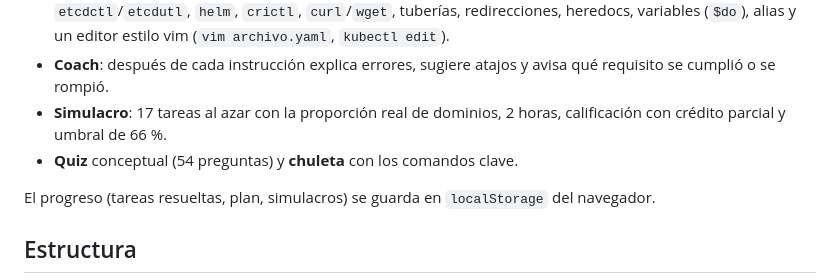
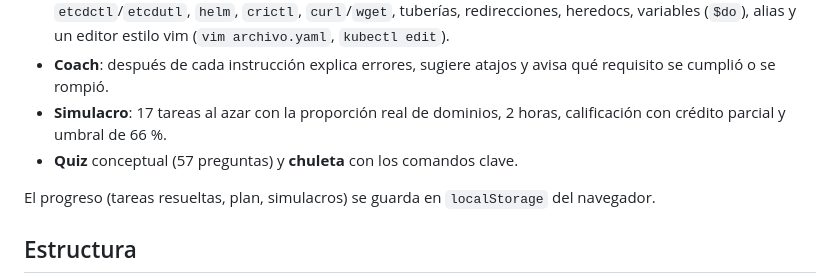
Before and after one commit to rickrgr-22/cka-exam-rgr, a Markdown page: README.md, the part around the change. Drawn GitHub-style.

Commit message:
docs: número de preguntas del quiz
Co-Authored-By: Claude Opus 5.5 <noreply@anthropic.com>

```diff
--- a/README.md
+++ b/README.md
@@ -14,7 +14,7 @@ Guía y examen práctico interactivo para el **Certified Kubernetes Administrato
 - **Terminal simulada**: `kubectl` (get/describe/create/apply/edit/patch/replace/expose/scale/set/rollout/label/taint/drain/logs/exec/top/auth can-i/explain…), `ssh`, `sudo`, `systemctl`, `journalctl`, `kubeadm`, `apt-get`/`apt-mark`, `dpkg`, `sysctl`, `etcdctl`/`etcdutl`, `helm`, `crictl`, `curl`/`wget`, tuberías, redirecciones, heredocs, variables (`$do`), alias y un editor estilo vim (`vim archivo.yaml`, `kubectl edit`).
 - **Coach**: después de cada instrucción explica errores, sugiere atajos y avisa qué requisito se cumplió o se rompió.
 - **Simulacro**: 17 tareas al azar con la proporción real de dominios, 2 horas, calificación con crédito parcial y umbral de 66 %.
-- **Quiz** conceptual (54 preguntas) y **chuleta** con los comandos clave.
+- **Quiz** conceptual (57 preguntas) y **chuleta** con los comandos clave.
 
 El progreso (tareas resueltas, plan, simulacros) se guarda en `localStorage` del navegador.
 
```
